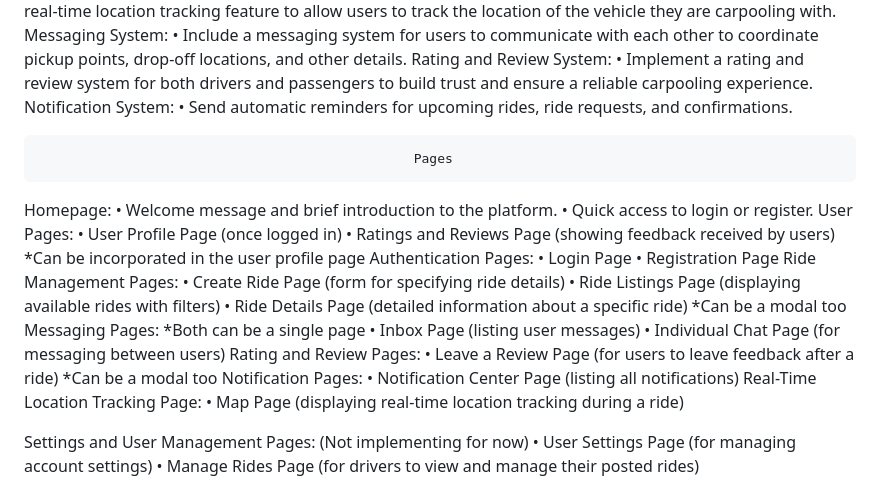
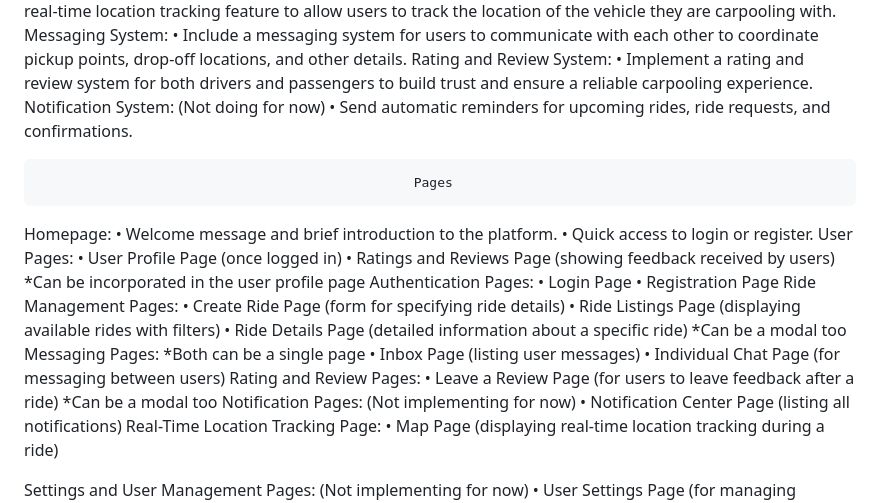
Before and after one commit to waqas2714/Commute-App-Backend, a Markdown page: Readme.Md, the part around the change. GitHub-like rendering.

Commit message:
notifications requirements changed

```diff
--- a/Readme.Md
+++ b/Readme.Md
@@ -17,7 +17,7 @@ Messaging System:
 •	Include a messaging system for users to communicate with each other to coordinate pickup points, drop-off locations, and other details.
 Rating and Review System:
 •	Implement a rating and review system for both drivers and passengers to build trust and ensure a reliable carpooling experience.
-Notification System:
+Notification System: (Not doing for now)
 •	Send automatic reminders for upcoming rides, ride requests, and confirmations.
 
 
@@ -42,7 +42,7 @@ Messaging Pages:
 •	Individual Chat Page (for messaging between users)
 Rating and Review Pages:
 •	Leave a Review Page (for users to leave feedback after a ride) *Can be a modal too
-Notification Pages:
+Notification Pages: (Not implementing for now)
 •	Notification Center Page (listing all notifications)
 Real-Time Location Tracking Page:
 •	Map Page (displaying real-time location tracking during a ride)
```
